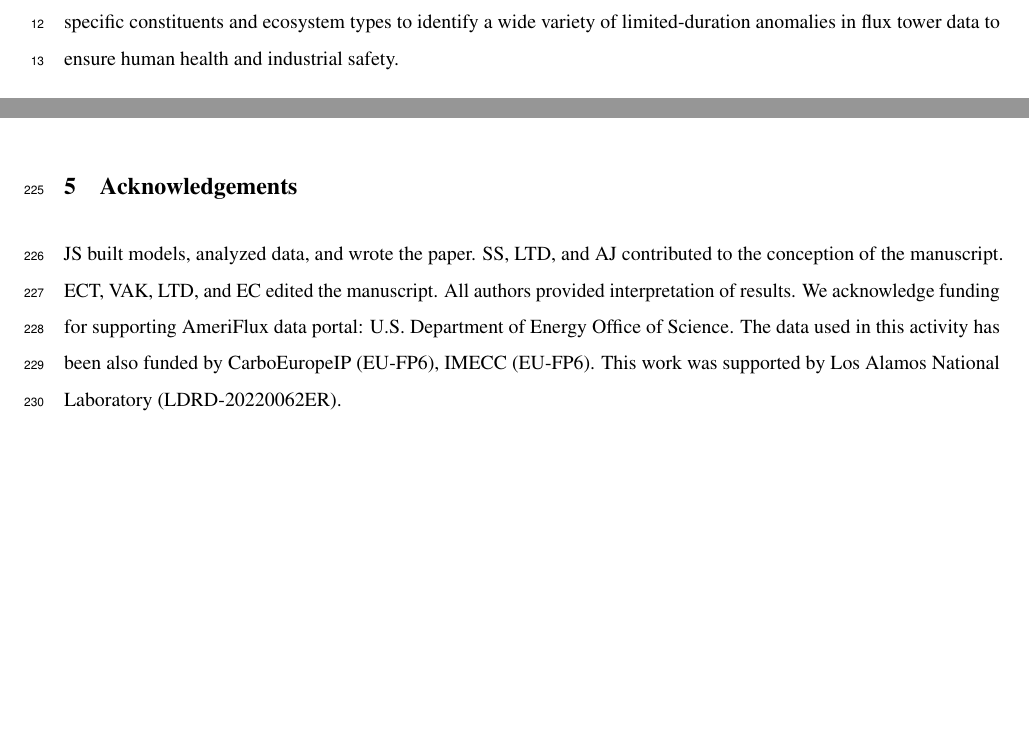
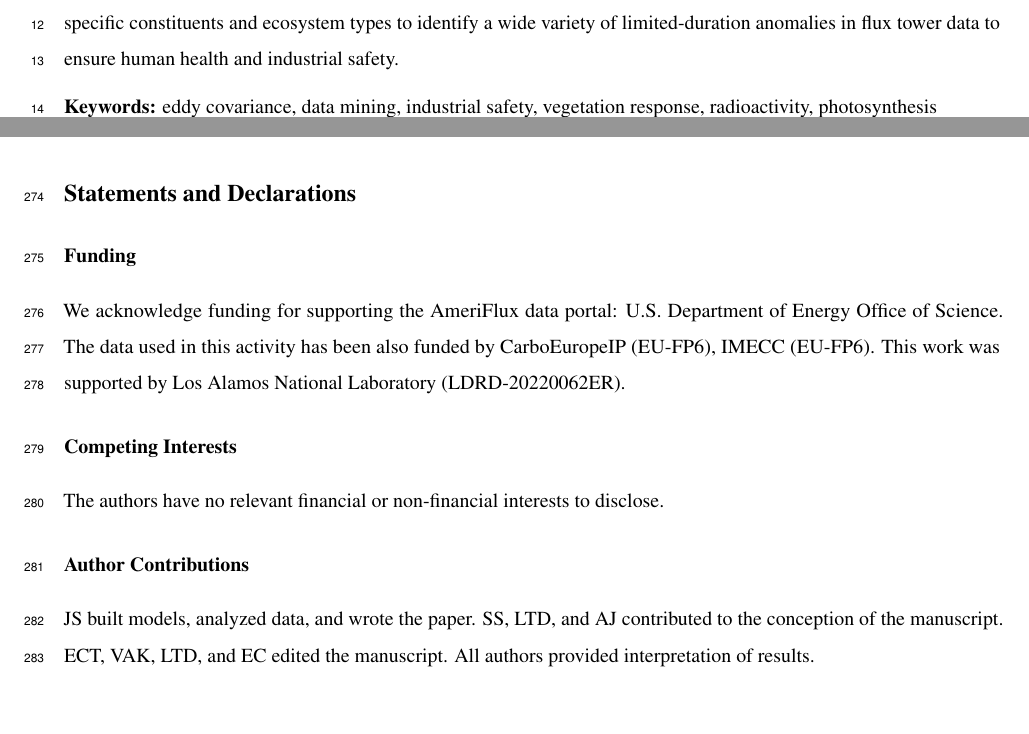
Before and after one commit to lanl/fluxnet-sentinels, a LaTeX document (manuscript/manuscript.tex): two parts of pages 1 and 9 of 10 before the commit and two parts of pages 1 and 10 of 10 after it, joined at a grey line, cut so that both start at the same text, the shorter picture padded with empty space. Compiled offline with pdfLaTeX.

Commit message:
espr submission edits

```diff
--- a/manuscript/manuscript.tex
+++ b/manuscript/manuscript.tex
@@ -67,7 +67,7 @@
 
 % Uncomment to override  the `A preprint' in the header
 \renewcommand{\headeright}{\href{https://doi.org/}{DOI: 10.000/XXXXX}}
-\renewcommand{\undertitle}{This is a draft of a Manuscript in preparation for publication in Nature: Communications \\ \href{https://doi.org/10.1000/XXXXX}{DOI: 10.1000/XXXXX}}
+\renewcommand{\undertitle}{This is a draft of a Manuscript intended for Environmental Science and Pollution Research \\ \href{https://doi.org/10.1000/XXXXX}{DOI: 10.1000/XXXXX}}
 \renewcommand{\shorttitle}{Eddy covariance towers as sentinels}
 
 %%% Add PDF metadata to help others organize their library
@@ -191,11 +193,21 @@ The fact that we were able to identify known releases (along with potential unid
 
 % All code associated with this manuscript will be made available by the time of publication (or earlier pending the conclusion of US Department of Energy approvals) with a Zenodo DOI at: \href{https://doi.org}{https://doi.org}
 
-\section{Acknowledgements}
-
-JS built models, analyzed data, and wrote the paper. SS, LTD, and AJ contributed to the conception of the manuscript. ECT, VAK, LTD, and EC edited the manuscript. All authors provided interpretation of results. We acknowledge funding for supporting AmeriFlux data portal: U.S. Department of Energy Office of Science. The data used in this activity has been also funded by CarboEuropeIP (EU-FP6), IMECC (EU-FP6). This work was supported by Los Alamos National Laboratory (LDRD-20220062ER).
-
 \bibliographystyle{jsta}
 \bibliography{fluxnet}
 
+\section*{Statements and Declarations}
+
+\subsection*{Funding}
+
+We acknowledge funding for supporting the AmeriFlux data portal: U.S. Department of Energy Office of Science. The data used in this activity has been also funded by CarboEuropeIP (EU-FP6), IMECC (EU-FP6). This work was supported by Los Alamos National Laboratory (LDRD-20220062ER).
+
+\subsection*{Competing Interests}
+
+The authors have no relevant financial or non-financial interests to disclose.
+
+\subsection*{Author Contributions}
+
+JS built models, analyzed data, and wrote the paper. SS, LTD, and AJ contributed to the conception of the manuscript. ECT, VAK, LTD, and EC edited the manuscript. All authors provided interpretation of results.
+
 \end{document}
```
Also changed, not shown: manuscript/manuscript.tex (4 more changed lines).
